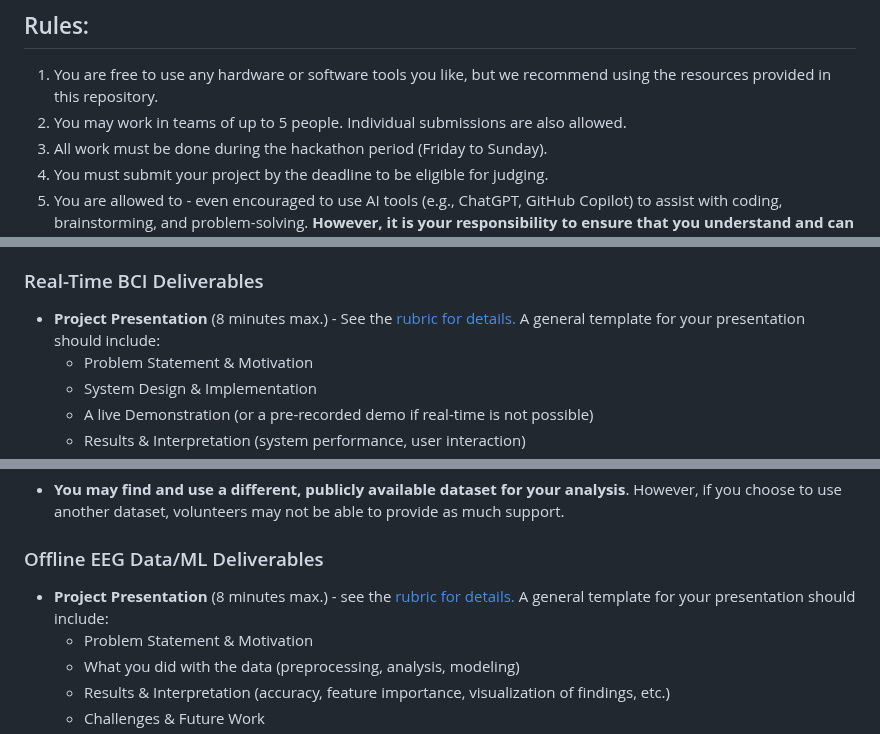
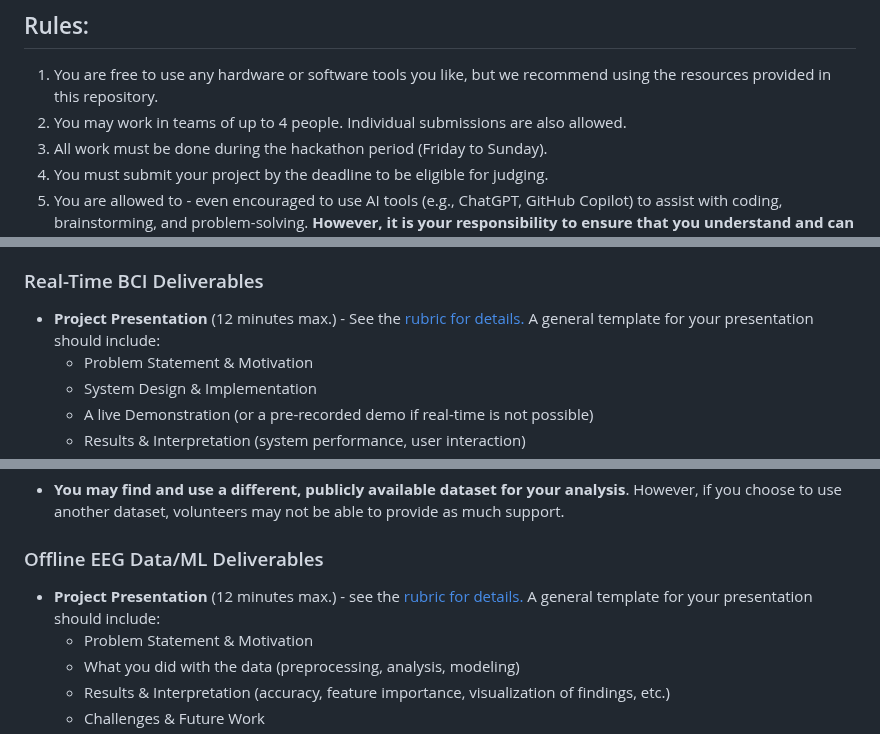
Before and after one commit to SURGE-NeuroTech-Club/BrainHack-Fall-2025, a Markdown page: README.md, 3 parts joined by grey strips. Rendered like a GitHub page.

```diff
--- a/README.md
+++ b/README.md
@@ -44,7 +44,7 @@ Welcome to the **SURGE BrainHACK 2025**, where you'll get hands-on experience de
 
 ## Rules:
 1. You are free to use any hardware or software tools you like, but we recommend using the resources provided in this repository.
-2. You may work in teams of up to 5 people. Individual submissions are also allowed.
+2. You may work in teams of up to 4 people. Individual submissions are also allowed.
 3. All work must be done during the hackathon period (Friday to Sunday).
 4. You must submit your project by the deadline to be eligible for judging.
 5. You are allowed to - even encouraged to use AI tools (e.g., ChatGPT, GitHub Copilot) to assist with coding, brainstorming, and problem-solving. **However, it is your responsibility to ensure that you understand and can explain all of your work!**
@@ -65,7 +65,7 @@ We have **two challenge tracks** you can choose from:
 
 ### Real-Time BCI Deliverables
 
-- **Project Presentation** (8 minutes max.) - See the [rubric for details.](./resources/judging_rubrics.md#brain-controlled-applications-real-time-bci-stream) A general template for your presentation should include:
+- **Project Presentation** (12 minutes max.) - See the [rubric for details.](./resources/judging_rubrics.md#brain-controlled-applications-real-time-bci-stream) A general template for your presentation should include:
   -  Problem Statement & Motivation
   - System Design & Implementation
   - A live Demonstration (or a pre-recorded demo if real-time is not possible)
@@ -83,7 +83,7 @@ We have **two challenge tracks** you can choose from:
 
 ### Offline EEG Data/ML Deliverables
 
-- **Project Presentation** (8 minutes max.) - see the [rubric for details.](./resources/judging_rubrics.md#offline-eeg-data-analysis--machine-learning-stream) A general template for your presentation should include:
+- **Project Presentation** (12 minutes max.) - see the [rubric for details.](./resources/judging_rubrics.md#offline-eeg-data-analysis--machine-learning-stream) A general template for your presentation should include:
   - Problem Statement & Motivation
   - What you did with the data (preprocessing, analysis, modeling)
   - Results & Interpretation (accuracy, feature importance, visualization of findings, etc.)
```
